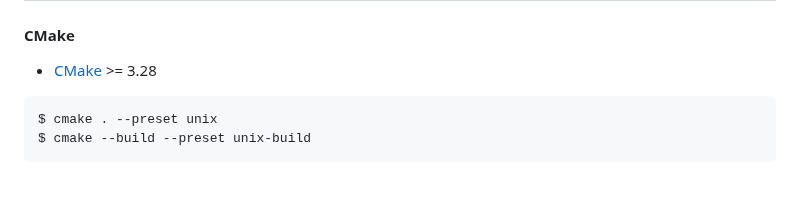
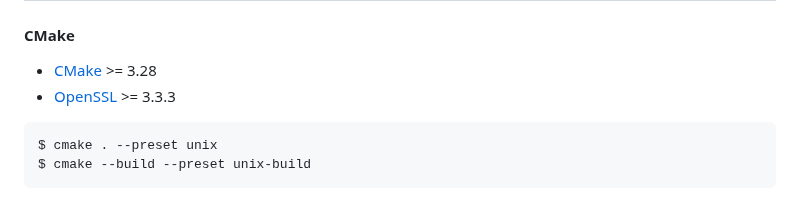
Before and after one commit to ritsuwastaken/open-l2encdec, a Markdown page: README.md, the part around the change. Drawn GitHub-style.

````diff
--- a/README.md
+++ b/README.md
@@ -63,6 +63,7 @@ $ ./l2encdec -c decode -a rsa -m 75b4d6...e2039 -d 1d -w Lineage2Ver413 -o dec-f
 #### CMake
 
 - [CMake](https://cmake.org/download/) >= 3.28
+- [OpenSSL](https://openssl-library.org/) >= 3.3.3
 
 ```shell
 $ cmake . --preset unix
````
